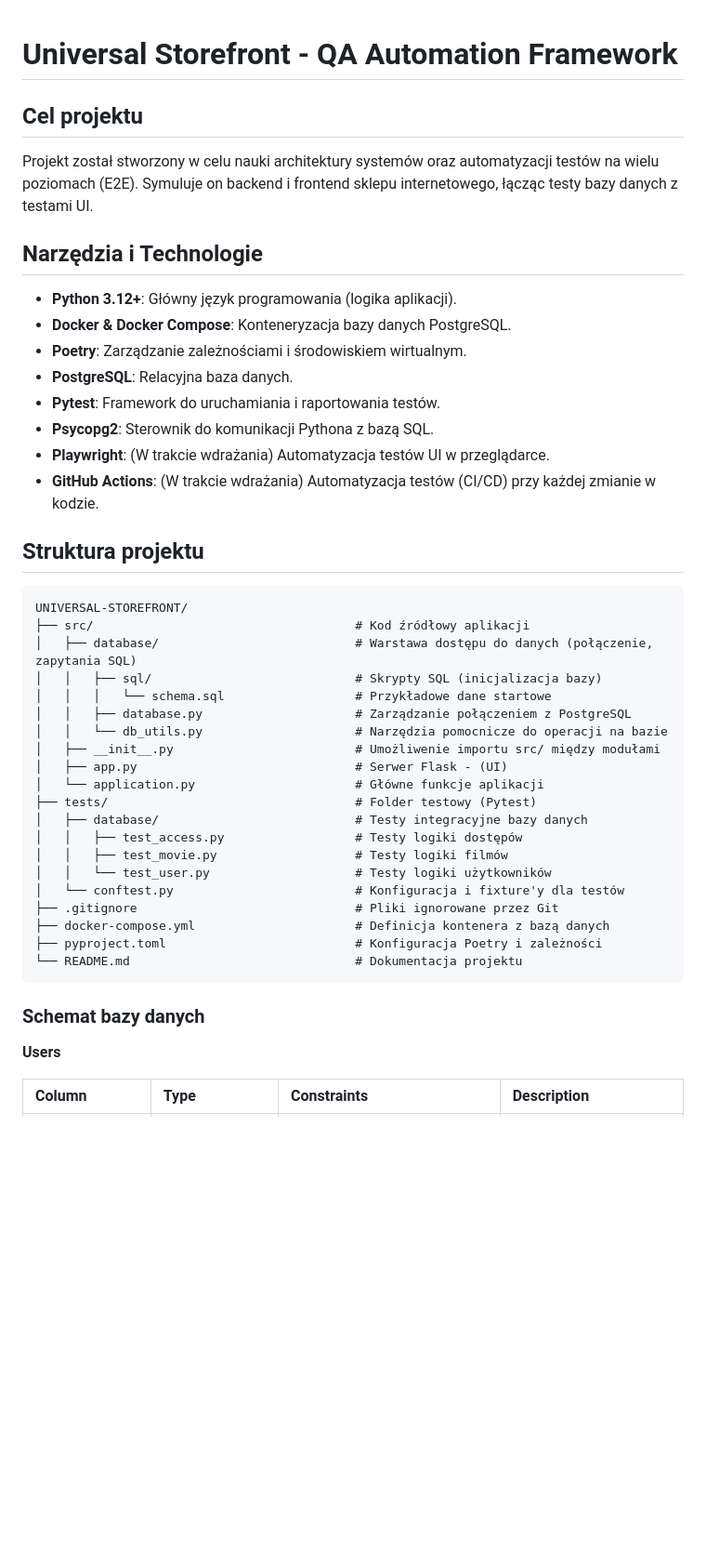
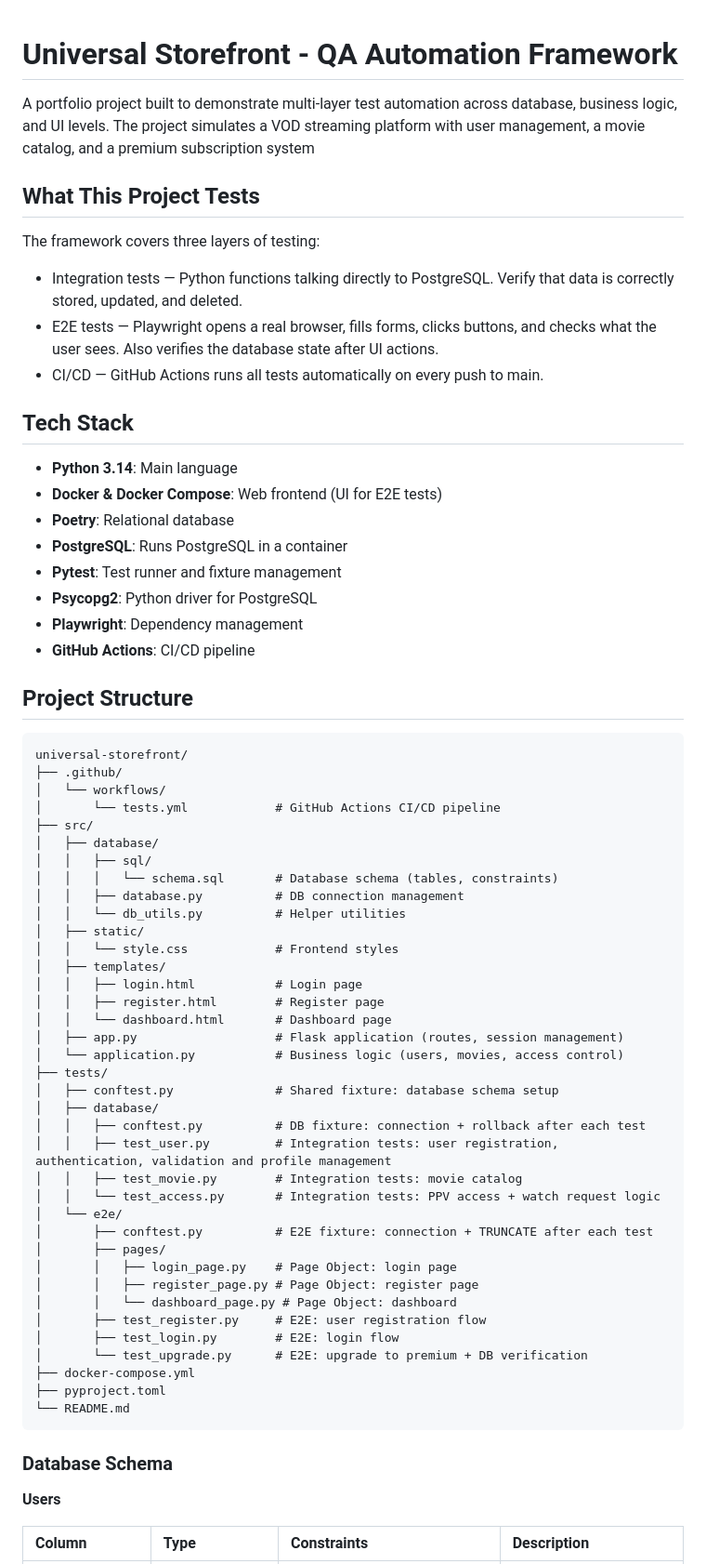
Before and after one commit to Sztachaprog/universal-storefront, a Markdown page: README.md, the part around one of its changes. Shown at 93% size. GitHub-like rendering; blank space fills up the shorter version.

Commit message:
Enhance README with project details and setup instructions
Expanded project documentation to include testing layers, tech stack, quick start instructions, and known issues.

````diff
--- a/README.md
+++ b/README.md
@@ -1,45 +1,67 @@
 # Universal Storefront - QA Automation Framework
+A portfolio project built to demonstrate multi-layer test automation across database, business logic, and UI levels. The project simulates a VOD streaming platform with user management, a movie catalog, and a premium subscription system
 
-##  Cel projektu
-Projekt został stworzony w celu nauki architektury systemów oraz automatyzacji testów na wielu poziomach (E2E). Symuluje on backend i frontend sklepu internetowego, łącząc testy bazy danych z testami UI.
+##  What This Project Tests
+The framework covers three layers of testing:
 
-##  Narzędzia i Technologie
-- **Python 3.12+**: Główny język programowania (logika aplikacji).
-- **Docker & Docker Compose**: Konteneryzacja bazy danych PostgreSQL.
-- **Poetry**: Zarządzanie zależnościami i środowiskiem wirtualnym.
-- **PostgreSQL**: Relacyjna baza danych.
-- **Pytest**: Framework do uruchamiania i raportowania testów.
-- **Psycopg2**: Sterownik do komunikacji Pythona z bazą SQL.
-- **Playwright**: (W trakcie wdrażania) Automatyzacja testów UI w przeglądarce.
-- **GitHub Actions**: (W trakcie wdrażania) Automatyzacja testów (CI/CD) przy każdej zmianie w kodzie.
+- Integration tests — Python functions talking directly to PostgreSQL. Verify that data is correctly stored, updated, and deleted.
+- E2E tests — Playwright opens a real browser, fills forms, clicks buttons, and checks what the user sees. Also verifies the database state after UI actions.
+- CI/CD — GitHub Actions runs all tests automatically on every push to main.
 
-##  Struktura projektu
+##  Tech Stack
+- **Python 3.14**: Main language
+- **Docker & Docker Compose**: Web frontend (UI for E2E tests)
+- **Poetry**: Relational database
+- **PostgreSQL**: Runs PostgreSQL in a container
+- **Pytest**: Test runner and fixture management
+- **Psycopg2**: Python driver for PostgreSQL
+- **Playwright**: Dependency management
+- **GitHub Actions**: CI/CD pipeline
+
+##  Project Structure
 
 ```text
-UNIVERSAL-STOREFRONT/
-├── src/                         			# Kod źródłowy aplikacji
-│   ├── database/                 			# Warstawa dostępu do danych (połączenie, zapytania SQL)
-│   │   ├── sql/                  			# Skrypty SQL (inicjalizacja bazy)
-│   │   │   └── schema.sql                  # Przykładowe dane startowe
-│   │   ├── database.py           			# Zarządzanie połączeniem z PostgreSQL
-│   │   └── db_utils.py           			# Narzędzia pomocnicze do operacji na bazie
-│   ├── __init__.py               			# Umożliwenie importu src/ między modułami
-│   ├── app.py                   			# Serwer Flask - (UI)
-│   └── application.py           			# Główne funkcje aplikacji
-├── tests/                       			# Folder testowy (Pytest)
-│   ├── database/                			# Testy integracyjne bazy danych
-│   │   ├── test_access.py             		# Testy logiki dostępów
-│   │   ├── test_movie.py         			# Testy logiki filmów
-│   │   └── test_user.py         			# Testy logiki użytkowników
-│   └── conftest.py             			# Konfiguracja i fixture'y dla testów
-├── .gitignore                   			# Pliki ignorowane przez Git
-├── docker-compose.yml           			# Definicja kontenera z bazą danych
-├── pyproject.toml               			# Konfiguracja Poetry i zależności
-└── README.md                    			# Dokumentacja projektu
+universal-storefront/
+├── .github/
+│   └── workflows/
+│       └── tests.yml            # GitHub Actions CI/CD pipeline
+├── src/
+│   ├── database/
+│   │   ├── sql/
+│   │   │   └── schema.sql       # Database schema (tables, constraints)
+│   │   ├── database.py          # DB connection management
+│   │   └── db_utils.py          # Helper utilities
+│   ├── static/
+│   │   └── style.css            # Frontend styles
+│   ├── templates/
+│   │   ├── login.html           # Login page
+│   │   ├── register.html        # Register page
+│   │   └── dashboard.html       # Dashboard page
+│   ├── app.py                   # Flask application (routes, session management)
+│   └── application.py           # Business logic (users, movies, access control)
+├── tests/
+│   ├── conftest.py              # Shared fixture: database schema setup
+│   ├── database/
+│   │   ├── conftest.py          # DB fixture: connection + rollback after each test
+│   │   ├── test_user.py         # Integration tests: user registration, authentication, validation and profile management
+│   │   ├── test_movie.py        # Integration tests: movie catalog
+│   │   └── test_access.py       # Integration tests: PPV access + watch request logic
+│   └── e2e/
+│       ├── conftest.py          # E2E fixture: connection + TRUNCATE after each test
+│       ├── pages/
+│       │   ├── login_page.py    # Page Object: login page
+│       │   ├── register_page.py # Page Object: register page
+│       │   └── dashboard_page.py # Page Object: dashboard
+│       ├── test_register.py     # E2E: user registration flow
+│       ├── test_login.py        # E2E: login flow
+│       └── test_upgrade.py      # E2E: upgrade to premium + DB verification
+├── docker-compose.yml
+├── pyproject.toml
+└── README.md
 ```
 
 
-###  Schemat bazy danych
+###  Database Schema
 
 **Users**
 
````
Also changed, not shown: other parts of README.md (+50 -15 lines).
